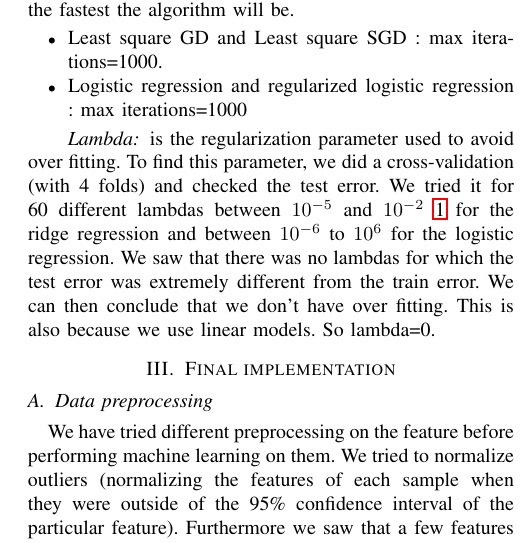
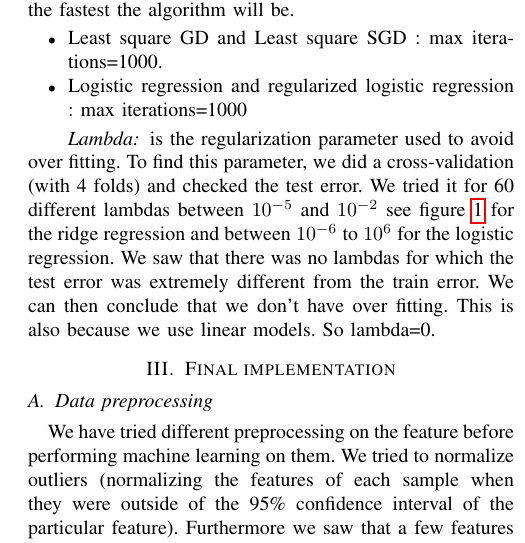
Before and after one commit to robines-wins/MLO-project1, a LaTeX paper (report/51_report.tex): part of one column of page 2 of 3, cut so that both start at the same text. Compiled offline with pdfLaTeX.

Commit message:
Final version

```diff
--- a/report/51_report.tex
+++ b/report/51_report.tex
@@ -78,7 +78,7 @@ There are multiple parameters in the project which can be tuned.
 \item Least square GD and Least square SGD : max iterations=1000.
 \item Logistic regression and regularized logistic regression :  max iterations=1000
 \end{itemize}
-\paragraph{Lambda} is the regularization parameter used to avoid over fitting. To find this parameter, we did a cross-validation (with 4 folds) and checked the test error. We tried it for 60 different lambdas between $10^{-5}$ and $10^{-2}$  \ref{fig1} for the ridge regression and between $10^{-6}$ to $10^6$ for the logistic regression. We saw that there was no lambdas for which the test error was extremely different from the train error. We can then conclude that we don’t have over fitting. This is also because we use linear models. So lambda=0.
+\paragraph{Lambda} is the regularization parameter used to avoid over fitting. To find this parameter, we did a cross-validation (with 4 folds) and checked the test error. We tried it for 60 different lambdas between $10^{-5}$ and $10^{-2}$  see figure \ref{fig1} for the ridge regression and between $10^{-6}$ to $10^6$ for the logistic regression. We saw that there was no lambdas for which the test error was extremely different from the train error. We can then conclude that we don’t have over fitting. This is also because we use linear models. So lambda=0.
 \begin{figure}[tbp]
   \centering
   \includegraphics[width=\columnwidth]{Lambda values for ridge regression}
```
Also changed, not shown: report/51_report.pdf.
